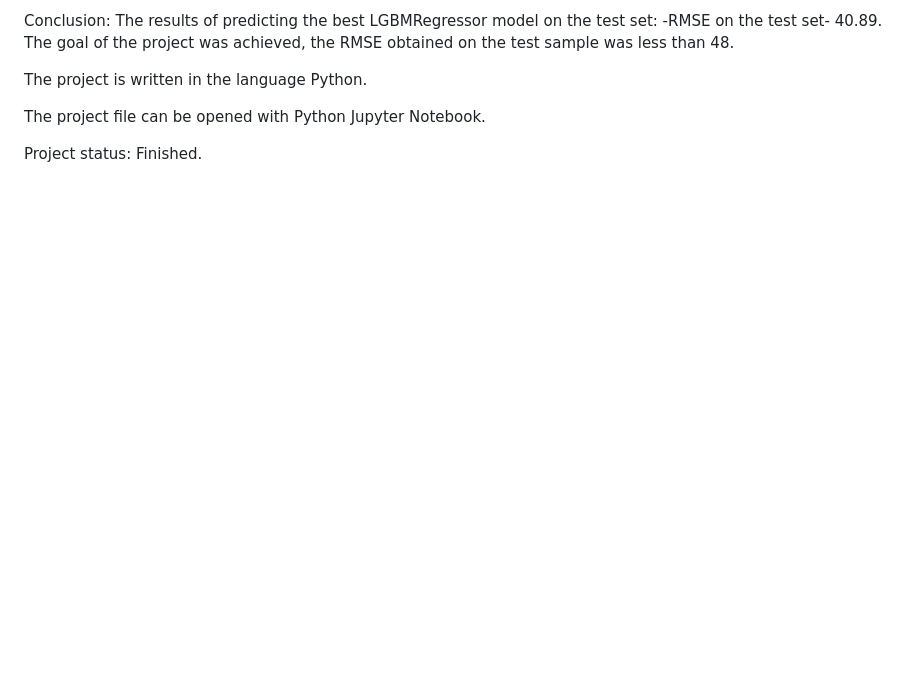
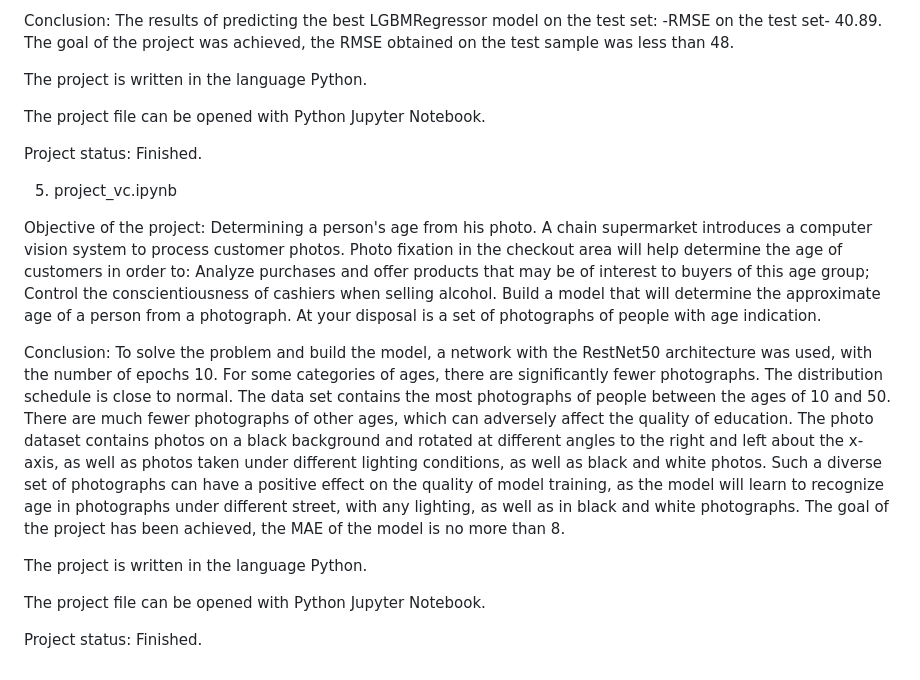
Before and after one commit to electricmechanism/python-machine-learning-projects, a Markdown page: README.md, the part around the change. Rendered like a GitHub page; blank space fills up the shorter version.

```diff
--- a/README.md
+++ b/README.md
@@ -95,3 +95,27 @@ The project file can be opened with Python Jupyter Notebook.
 
 Project status:
 Finished.
+
+5) project_vc.ipynb
+
+Objective of the project:
+Determining a person's age from his photo. A chain supermarket introduces a computer vision system to process customer photos. Photo fixation in the checkout area will help determine the age of customers in order to:
+Analyze purchases and offer products that may be of interest to buyers of this age group;
+Control the conscientiousness of cashiers when selling alcohol.
+Build a model that will determine the approximate age of a person from a photograph.
+At your disposal is a set of photographs of people with age indication.
+
+Conclusion:
+To solve the problem and build the model, a network with the RestNet50 architecture was used, with the number of epochs 10.
+For some categories of ages, there are significantly fewer photographs.
+The distribution schedule is close to normal.
+The data set contains the most photographs of people between the ages of 10 and 50. There are much fewer photographs of other ages, which can adversely affect the quality of education.
+The photo dataset contains photos on a black background and rotated at different angles to the right and left about the x-axis, as well as photos taken under different lighting conditions, as well as black and white photos. Such a diverse set of photographs can have a positive effect on the quality of model training, as the model will learn to recognize age in photographs under different street, with any lighting, as well as in black and white photographs.
+The goal of the project has been achieved, the MAE of the model is no more than 8.
+
+The project is written in the language Python.
+
+The project file can be opened with Python Jupyter Notebook.
+
+Project status:
+Finished.
```
